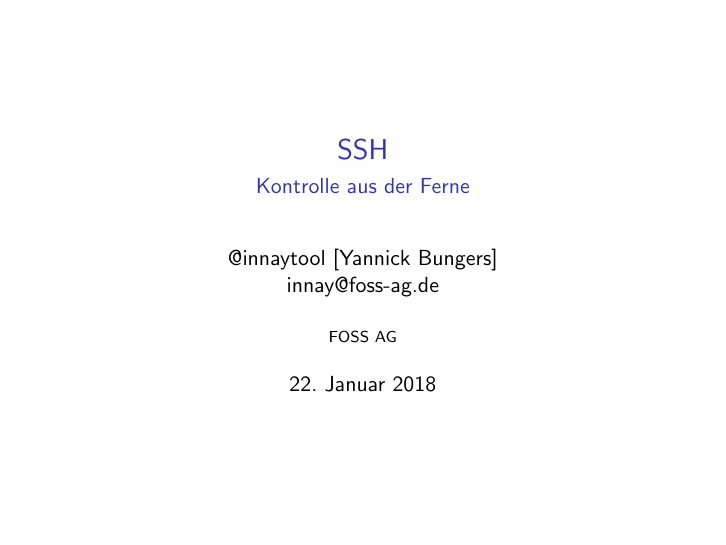
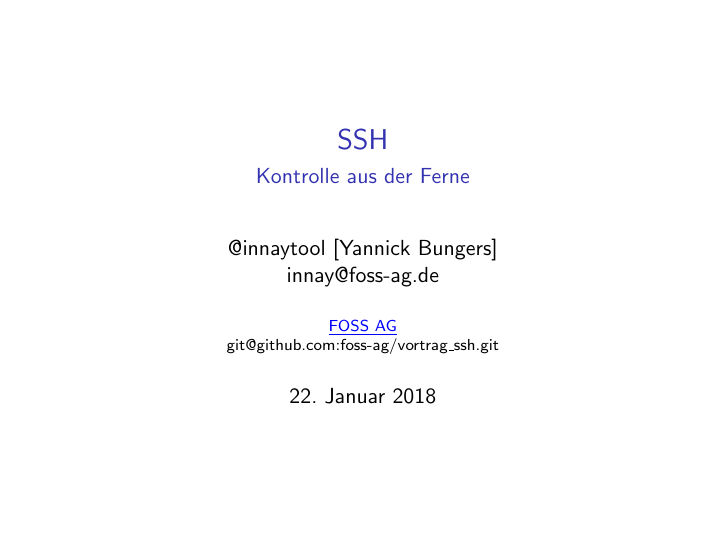
Before and after one commit to foss-ag/Vortrag_SSH, LaTeX slides (ssh.tex): page 1 of 17. Compiled offline with pdfLaTeX; a LaTeX package or settings file that is missing is left out.

Commit message:
Added Link on Title Page

```diff
--- a/ssh.tex
+++ b/ssh.tex
@@ -11,6 +11,7 @@
 \usepackage{tikz}
 \usepackage{Latex_Template/beamerthemeFOSSAG}
 \usepackage{subfiles}
+\usepackage{hyperref}
 
 
 
@@ -18,7 +19,7 @@
 \title{SSH}
 \subtitle{Kontrolle aus der Ferne}
 \author{@innaytool [Yannick Bungers] \\ innay@foss-ag.de}
-\institute{FOSS AG}
+\institute{\textcolor{blue}{\href{https://foss-ag.de} {\underline{FOSS AG}}}\\ \href{https://github.com/foss-ag/vortrag\_ssh}{git@github.com:foss-ag/vortrag\_ssh.git}}
 \date{\today}
 
 \begin{document}
```
